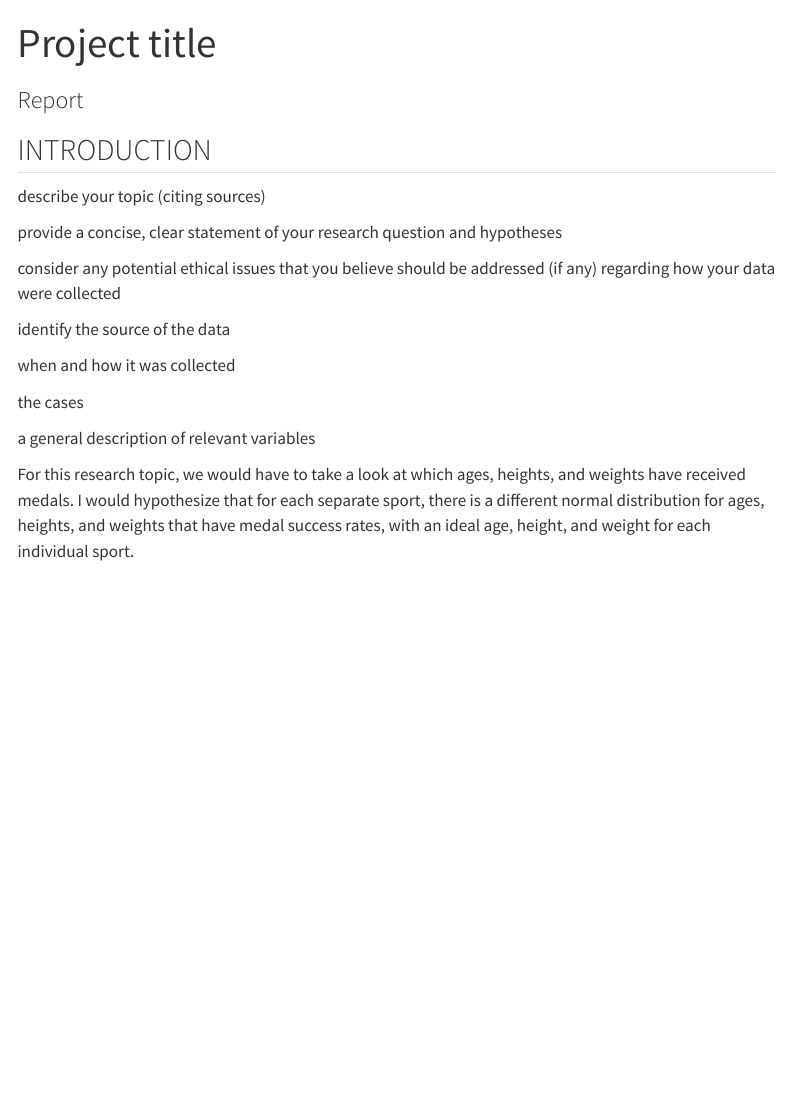
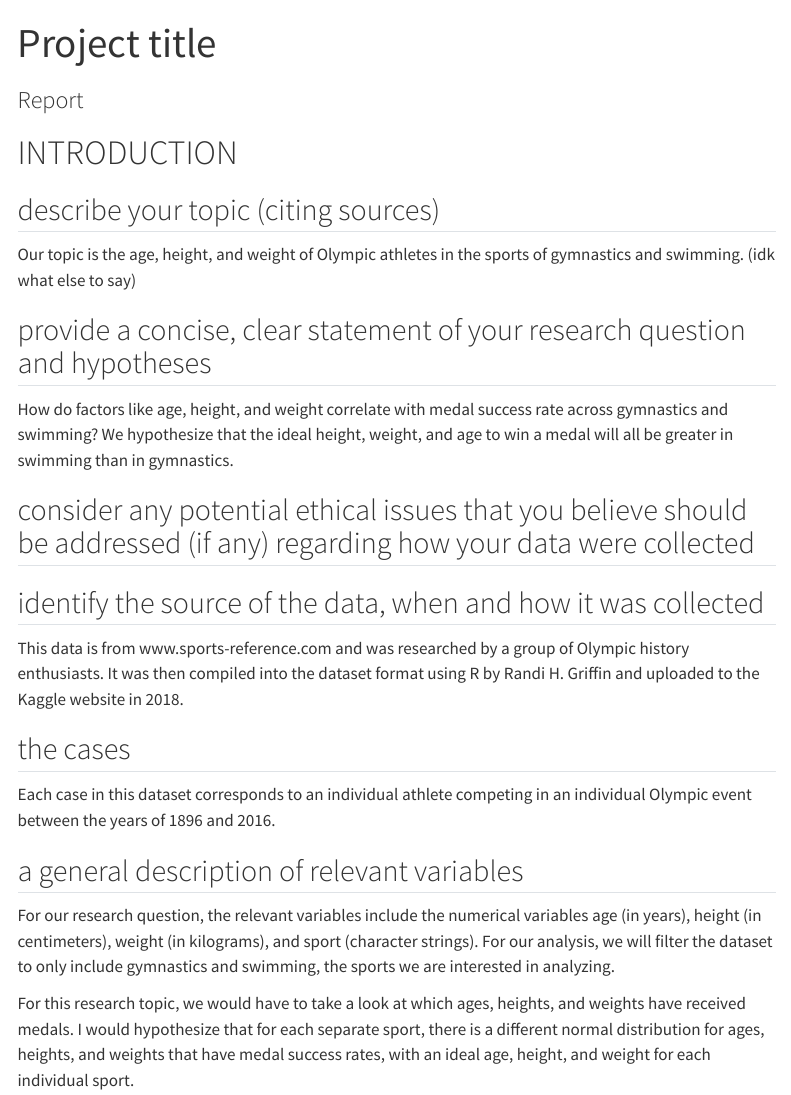
Before and after one commit to sta199-s23-2/project-the-butterflies, a Quarto document (report.qmd): the page in a window 1100 px wide, from its top. Rendered offline with R 4.5, knitr and Pandoc in place of Quarto, with nearby package versions; some code elsewhere in the file could not run offline; menus at the side of the page are left out.

Commit message:
begin report

```diff
--- a/report.qmd
+++ b/report.qmd
@@ -7,21 +7,29 @@ execute:
   echo: true
 ---
 
-## INTRODUCTION
+# INTRODUCTION
 
-describe your topic (citing sources)
+## describe your topic (citing sources)
 
-provide a concise, clear statement of your research question and hypotheses
+Our topic is the age, height, and weight of Olympic athletes in the sports of gymnastics and swimming. (idk what else to say)
 
-consider any potential ethical issues that you believe should be addressed (if any) regarding how your data were collected
+## provide a concise, clear statement of your research question and hypotheses
 
-identify the source of the data
+How do factors like age, height, and weight correlate with medal success rate across gymnastics and swimming? We hypothesize that the ideal height, weight, and age to win a medal will all be greater in swimming than in gymnastics.
 
-when and how it was collected
+## consider any potential ethical issues that you believe should be addressed (if any) regarding how your data were collected
 
-the cases
+## identify the source of the data, when and how it was collected
 
-a general description of relevant variables
+This data is from www.sports-reference.com and was researched by a group of Olympic history enthusiasts. It was then compiled into the dataset format using R by Randi H. Griffin and uploaded to the Kaggle website in 2018.
+
+## the cases
+
+Each case in this dataset corresponds to an individual athlete competing in an individual Olympic event between the years of 1896 and 2016.
+
+## a general description of relevant variables
+
+For our research question, the relevant variables include the numerical variables age (in years), height (in centimeters), weight (in kilograms), and sport (character strings). For our analysis, we will filter the dataset to only include gymnastics and swimming, the sports we are interested in analyzing.
 
 For this research topic, we would have to take a look at which ages, heights, and weights have received medals. I would hypothesize that for each separate sport, there is a different normal distribution for ages, heights, and weights that have medal success rates, with an ideal age, height, and weight for each individual sport.
 
```
Also changed, not shown: docs/search.json, report.qmd (30 more changed lines), 5 other files.
